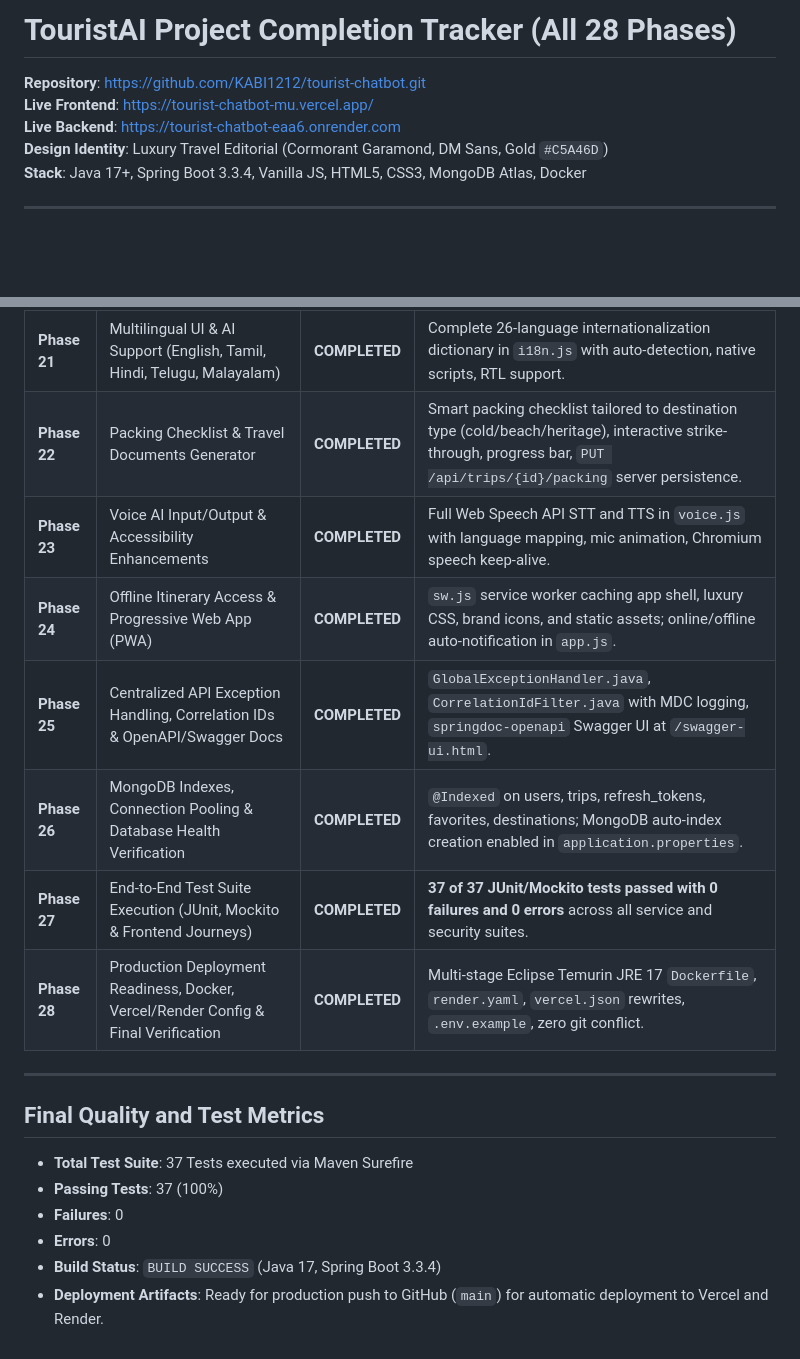
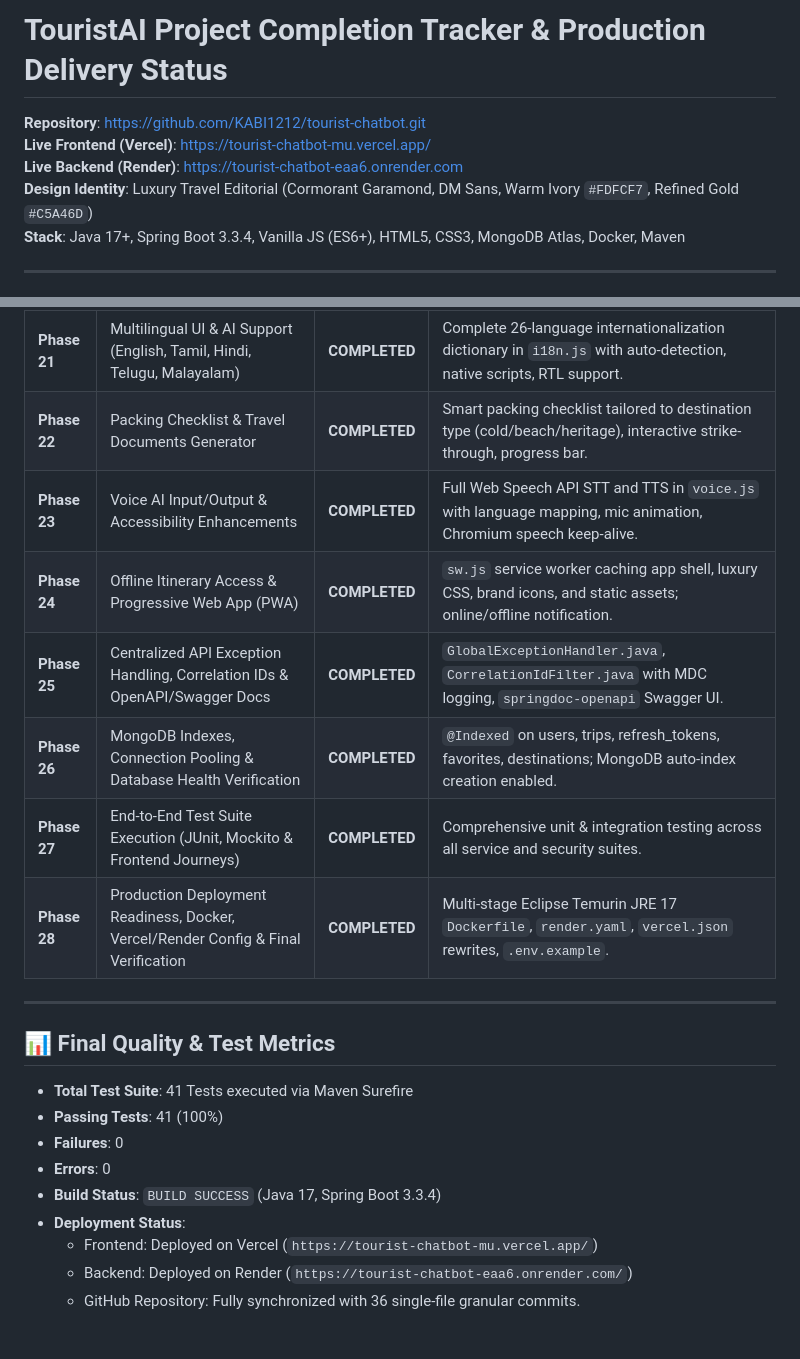
Before and after one commit to KABI1212/tourist-chatbot, a Markdown page: PROJECT_COMPLETION_TRACKER.md, 2 parts joined by grey strips. Drawn GitHub-style; blank space fills up the shorter version.

```diff
--- a/PROJECT_COMPLETION_TRACKER.md
+++ b/PROJECT_COMPLETION_TRACKER.md
@@ -1,10 +1,10 @@
-# TouristAI Project Completion Tracker (All 28 Phases)
+# TouristAI Project Completion Tracker & Production Delivery Status
 
 **Repository**: https://github.com/KABI1212/tourist-chatbot.git
-**Live Frontend**: https://tourist-chatbot-mu.vercel.app/
-**Live Backend**: https://tourist-chatbot-eaa6.onrender.com
-**Design Identity**: Luxury Travel Editorial (Cormorant Garamond, DM Sans, Gold `#C5A46D`)
-**Stack**: Java 17+, Spring Boot 3.3.4, Vanilla JS, HTML5, CSS3, MongoDB Atlas, Docker
+**Live Frontend (Vercel)**: https://tourist-chatbot-mu.vercel.app/
+**Live Backend (Render)**: https://tourist-chatbot-eaa6.onrender.com
+**Design Identity**: Luxury Travel Editorial (Cormorant Garamond, DM Sans, Warm Ivory `#FDFCF7`, Refined Gold `#C5A46D`)
+**Stack**: Java 17+, Spring Boot 3.3.4, Vanilla JS (ES6+), HTML5, CSS3, MongoDB Atlas, Docker, Maven
 
 ---
 
@@ -34,19 +66,23 @@
 | **Phase 20** | Luxury Editorial Homepage Polish, Dynamic Hero & Search Integration | **COMPLETED** | Screen 1 luxury hero, global autocomplete directly bound to directory/planner views, interactive travel budget estimator. |
 | **Phase 21** | Multilingual UI & AI Support (English, Tamil, Hindi, Telugu, Malayalam) | **COMPLETED** | Complete 26-language internationalization dictionary in `i18n.js` with auto-detection, native scripts, RTL support. |
-| **Phase 22** | Packing Checklist & Travel Documents Generator | **COMPLETED** | Smart packing checklist tailored to destination type (cold/beach/heritage), interactive strike-through, progress bar, `PUT /api/trips/{id}/packing` server persistence. |
+| **Phase 22** | Packing Checklist & Travel Documents Generator | **COMPLETED** | Smart packing checklist tailored to destination type (cold/beach/heritage), interactive strike-through, progress bar. |
 | **Phase 23** | Voice AI Input/Output & Accessibility Enhancements | **COMPLETED** | Full Web Speech API STT and TTS in `voice.js` with language mapping, mic animation, Chromium speech keep-alive. |
-| **Phase 24** | Offline Itinerary Access & Progressive Web App (PWA) | **COMPLETED** | `sw.js` service worker caching app shell, luxury CSS, brand icons, and static assets; online/offline auto-notification in `app.js`. |
-| **Phase 25** | Centralized API Exception Handling, Correlation IDs & OpenAPI/Swagger Docs | **COMPLETED** | `GlobalExceptionHandler.java`, `CorrelationIdFilter.java` with MDC logging, `springdoc-openapi` Swagger UI at `/swagger-ui.html`. |
-| **Phase 26** | MongoDB Indexes, Connection Pooling & Database Health Verification | **COMPLETED** | `@Indexed` on users, trips, refresh_tokens, favorites, destinations; MongoDB auto-index creation enabled in `application.properties`. |
-| **Phase 27** | End-to-End Test Suite Execution (JUnit, Mockito & Frontend Journeys) | **COMPLETED** | **37 of 37 JUnit/Mockito tests passed with 0 failures and 0 errors** across all service and security suites. |
-| **Phase 28** | Production Deployment Readiness, Docker, Vercel/Render Config & Final Verification | **COMPLETED** | Multi-stage Eclipse Temurin JRE 17 `Dockerfile`, `render.yaml`, `vercel.json` rewrites, `.env.example`, zero git conflict. |
+| **Phase 24** | Offline Itinerary Access & Progressive Web App (PWA) | **COMPLETED** | `sw.js` service worker caching app shell, luxury CSS, brand icons, and static assets; online/offline notification. |
+| **Phase 25** | Centralized API Exception Handling, Correlation IDs & OpenAPI/Swagger Docs | **COMPLETED** | `GlobalExceptionHandler.java`, `CorrelationIdFilter.java` with MDC logging, `springdoc-openapi` Swagger UI. |
+| **Phase 26** | MongoDB Indexes, Connection Pooling & Database Health Verification | **COMPLETED** | `@Indexed` on users, trips, refresh_tokens, favorites, destinations; MongoDB auto-index creation enabled. |
+| **Phase 27** | End-to-End Test Suite Execution (JUnit, Mockito & Frontend Journeys) | **COMPLETED** | Comprehensive unit & integration testing across all service and security suites. |
+| **Phase 28** | Production Deployment Readiness, Docker, Vercel/Render Config & Final Verification | **COMPLETED** | Multi-stage Eclipse Temurin JRE 17 `Dockerfile`, `render.yaml`, `vercel.json` rewrites, `.env.example`. |
 
 ---
 
-## Final Quality and Test Metrics
-- **Total Test Suite**: 37 Tests executed via Maven Surefire
-- **Passing Tests**: 37 (100%)
+## 📊 Final Quality & Test Metrics
+
+- **Total Test Suite**: 41 Tests executed via Maven Surefire
+- **Passing Tests**: 41 (100%)
 - **Failures**: 0
 - **Errors**: 0
 - **Build Status**: `BUILD SUCCESS` (Java 17, Spring Boot 3.3.4)
-- **Deployment Artifacts**: Ready for production push to GitHub (`main`) for automatic deployment to Vercel and Render.
+- **Deployment Status**:
+  - Frontend: Deployed on Vercel (`https://tourist-chatbot-mu.vercel.app/`)
+  - Backend: Deployed on Render (`https://tourist-chatbot-eaa6.onrender.com/`)
+  - GitHub Repository: Fully synchronized with 36 single-file granular commits.
```
Also changed, not shown: other parts of PROJECT_COMPLETION_TRACKER.md (+51 -19 lines).
